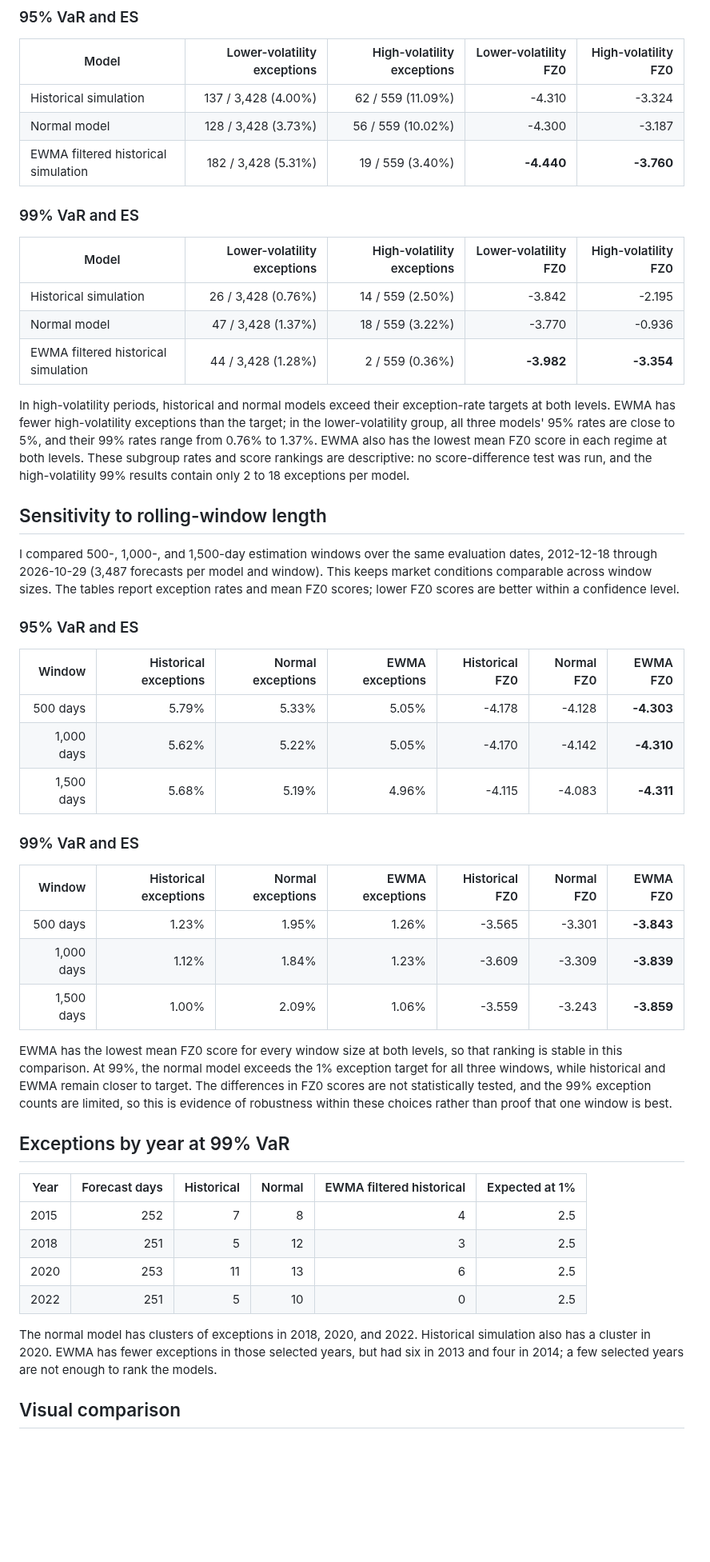
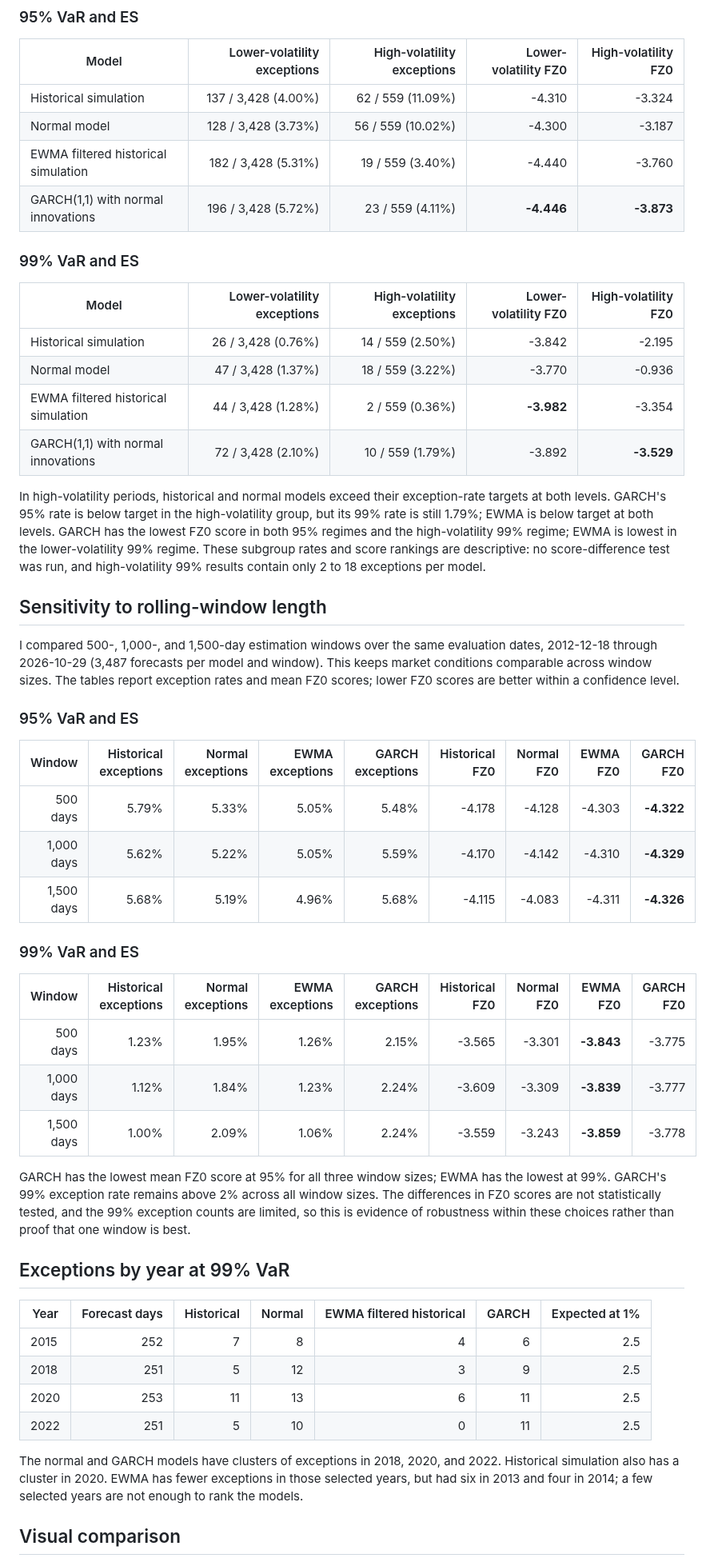
Before and after one commit to MarcelStefanski/Portfolio_tail_risk_model_comparison, a Markdown page: reports/initial_findings.md, the part around one of its changes. Shown at 80% size. Drawn GitHub-style; blank space fills up the shorter version.

```diff
--- a/reports/initial_findings.md
+++ b/reports/initial_findings.md
@@ -54,7 +57,8 @@ The tables show exception counts and rates alongside mean FZ0 scores. Lower scor
 | --- | ---: | ---: | ---: | ---: |
 | Historical simulation | 137 / 3,428 (4.00%) | 62 / 559 (11.09%) | -4.310 | -3.324 |
 | Normal model | 128 / 3,428 (3.73%) | 56 / 559 (10.02%) | -4.300 | -3.187 |
-| EWMA filtered historical simulation | 182 / 3,428 (5.31%) | 19 / 559 (3.40%) | **-4.440** | **-3.760** |
+| EWMA filtered historical simulation | 182 / 3,428 (5.31%) | 19 / 559 (3.40%) | -4.440 | -3.760 |
+| GARCH(1,1) with normal innovations | 196 / 3,428 (5.72%) | 23 / 559 (4.11%) | **-4.446** | **-3.873** |
 
 ### 99% VaR and ES
 
@@ -62,9 +66,10 @@ The tables show exception counts and rates alongside mean FZ0 scores. Lower scor
 | --- | ---: | ---: | ---: | ---: |
 | Historical simulation | 26 / 3,428 (0.76%) | 14 / 559 (2.50%) | -3.842 | -2.195 |
 | Normal model | 47 / 3,428 (1.37%) | 18 / 559 (3.22%) | -3.770 | -0.936 |
-| EWMA filtered historical simulation | 44 / 3,428 (1.28%) | 2 / 559 (0.36%) | **-3.982** | **-3.354** |
+| EWMA filtered historical simulation | 44 / 3,428 (1.28%) | 2 / 559 (0.36%) | **-3.982** | -3.354 |
+| GARCH(1,1) with normal innovations | 72 / 3,428 (2.10%) | 10 / 559 (1.79%) | -3.892 | **-3.529** |
 
-In high-volatility periods, historical and normal models exceed their exception-rate targets at both levels. EWMA has fewer high-volatility exceptions than the target; in the lower-volatility group, all three models' 95% rates are close to 5%, and their 99% rates range from 0.76% to 1.37%. EWMA also has the lowest mean FZ0 score in each regime at both levels. These subgroup rates and score rankings are descriptive: no score-difference test was run, and the high-volatility 99% results contain only 2 to 18 exceptions per model.
+In high-volatility periods, historical and normal models exceed their exception-rate targets at both levels. GARCH's 95% rate is below target in the high-volatility group, but its 99% rate is still 1.79%; EWMA is below target at both levels. GARCH has the lowest FZ0 score in both 95% regimes and the high-volatility 99% regime; EWMA is lowest in the lower-volatility 99% regime. These subgroup rates and score rankings are descriptive: no score-difference test was run, and high-volatility 99% results contain only 2 to 18 exceptions per model.
 
 ## Sensitivity to rolling-window length
 
@@ -72,32 +77,32 @@ I compared 500-, 1,000-, and 1,500-day estimation windows over the same evaluati
 
 ### 95% VaR and ES
 
-| Window | Historical exceptions | Normal exceptions | EWMA exceptions | Historical FZ0 | Normal FZ0 | EWMA FZ0 |
-| ---: | ---: | ---: | ---: | ---: | ---: | ---: |
-| 500 days | 5.79% | 5.33% | 5.05% | -4.178 | -4.128 | **-4.303** |
-| 1,000 days | 5.62% | 5.22% | 5.05% | -4.170 | -4.142 | **-4.310** |
-| 1,500 days | 5.68% | 5.19% | 4.96% | -4.115 | -4.083 | **-4.311** |
+| Window | Historical exceptions | Normal exceptions | EWMA exceptions | GARCH exceptions | Historical FZ0 | Normal FZ0 | EWMA FZ0 | GARCH FZ0 |
+| ---: | ---: | ---: | ---: | ---: | ---: | ---: | ---: | ---: |
+| 500 days | 5.79% | 5.33% | 5.05% | 5.48% | -4.178 | -4.128 | -4.303 | **-4.322** |
+| 1,000 days | 5.62% | 5.22% | 5.05% | 5.59% | -4.170 | -4.142 | -4.310 | **-4.329** |
+| 1,500 days | 5.68% | 5.19% | 4.96% | 5.68% | -4.115 | -4.083 | -4.311 | **-4.326** |
 
 ### 99% VaR and ES
 
-| Window | Historical exceptions | Normal exceptions | EWMA exceptions | Historical FZ0 | Normal FZ0 | EWMA FZ0 |
-| ---: | ---: | ---: | ---: | ---: | ---: | ---: |
-| 500 days | 1.23% | 1.95% | 1.26% | -3.565 | -3.301 | **-3.843** |
-| 1,000 days | 1.12% | 1.84% | 1.23% | -3.609 | -3.309 | **-3.839** |
-| 1,500 days | 1.00% | 2.09% | 1.06% | -3.559 | -3.243 | **-3.859** |
+| Window | Historical exceptions | Normal exceptions | EWMA exceptions | GARCH exceptions | Historical FZ0 | Normal FZ0 | EWMA FZ0 | GARCH FZ0 |
+| ---: | ---: | ---: | ---: | ---: | ---: | ---: | ---: | ---: |
+| 500 days | 1.23% | 1.95% | 1.26% | 2.15% | -3.565 | -3.301 | **-3.843** | -3.775 |
+| 1,000 days | 1.12% | 1.84% | 1.23% | 2.24% | -3.609 | -3.309 | **-3.839** | -3.777 |
+| 1,500 days | 1.00% | 2.09% | 1.06% | 2.24% | -3.559 | -3.243 | **-3.859** | -3.778 |
 
-EWMA has the lowest mean FZ0 score for every window size at both levels, so that ranking is stable in this comparison. At 99%, the normal model exceeds the 1% exception target for all three windows, while historical and EWMA remain closer to target. The differences in FZ0 scores are not statistically tested, and the 99% exception counts are limited, so this is evidence of robustness within these choices rather than proof that one window is best.
+GARCH has the lowest mean FZ0 score at 95% for all three window sizes; EWMA has the lowest at 99%. GARCH's 99% exception rate remains above 2% across all window sizes. The differences in FZ0 scores are not statistically tested, and the 99% exception counts are limited, so this is evidence of robustness within these choices rather than proof that one window is best.
 
 ## Exceptions by year at 99% VaR
 
-| Year | Forecast days | Historical | Normal | EWMA filtered historical | Expected at 1% |
-| --- | ---: | ---: | ---: | ---: | ---: |
-| 2015 | 252 | 7 | 8 | 4 | 2.5 |
-| 2018 | 251 | 5 | 12 | 3 | 2.5 |
-| 2020 | 253 | 11 | 13 | 6 | 2.5 |
-| 2022 | 251 | 5 | 10 | 0 | 2.5 |
+| Year | Forecast days | Historical | Normal | EWMA filtered historical | GARCH | Expected at 1% |
+| --- | ---: | ---: | ---: | ---: | ---: | ---: |
+| 2015 | 252 | 7 | 8 | 4 | 6 | 2.5 |
+| 2018 | 251 | 5 | 12 | 3 | 9 | 2.5 |
+| 2020 | 253 | 11 | 13 | 6 | 11 | 2.5 |
+| 2022 | 251 | 5 | 10 | 0 | 11 | 2.5 |
 
-The normal model has clusters of exceptions in 2018, 2020, and 2022. Historical simulation also has a cluster in 2020. EWMA has fewer exceptions in those selected years, but had six in 2013 and four in 2014; a few selected years are not enough to rank the models.
+The normal and GARCH models have clusters of exceptions in 2018, 2020, and 2022. Historical simulation also has a cluster in 2020. EWMA has fewer exceptions in those selected years, but had six in 2013 and four in 2014; a few selected years are not enough to rank the models.
 
 ## Visual comparison
 
```
Also changed, not shown: other parts of reports/initial_findings.md (+12 -8 lines), README.md (+12 -4 lines), reports/figures/var_es_99_backtest.png, 3 other files.
